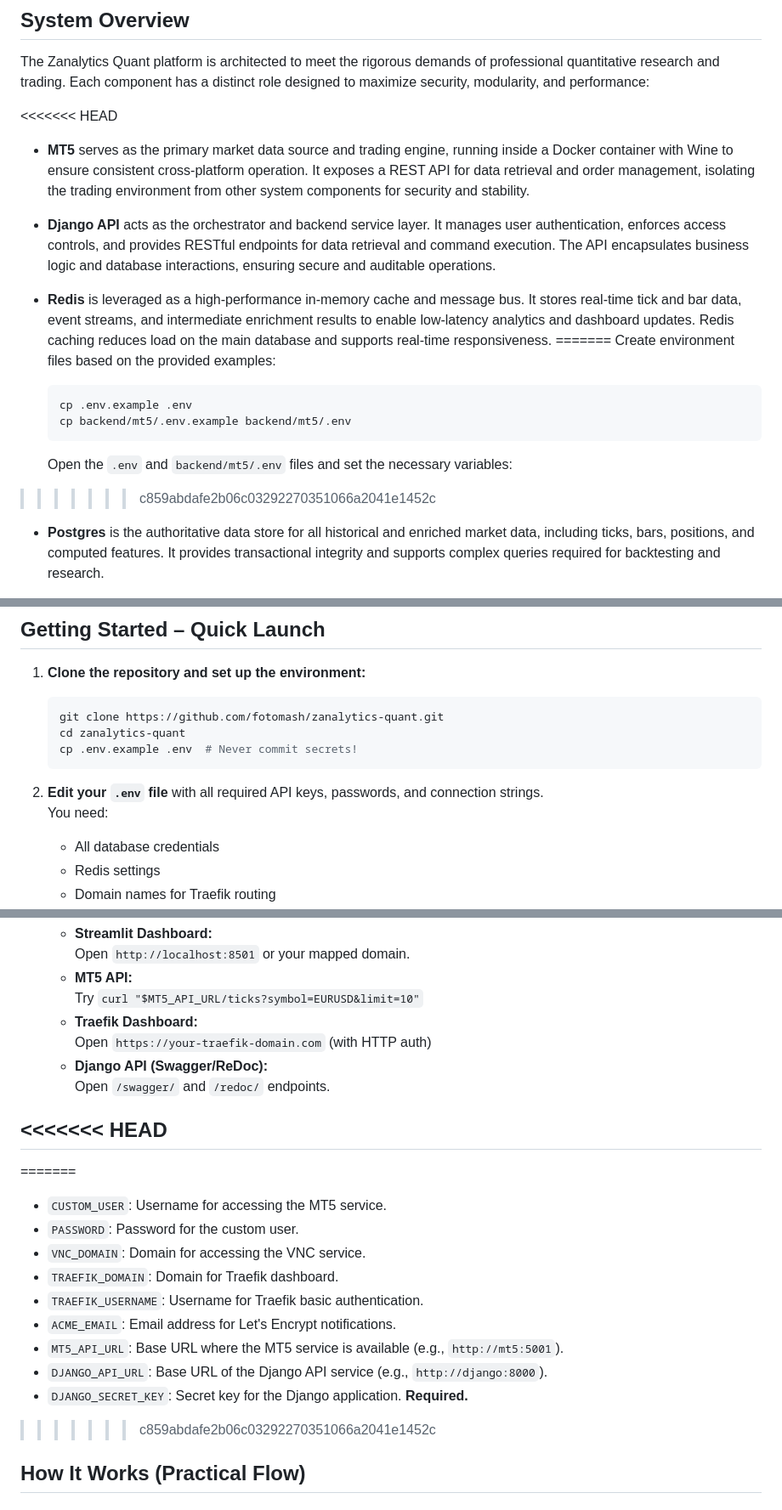
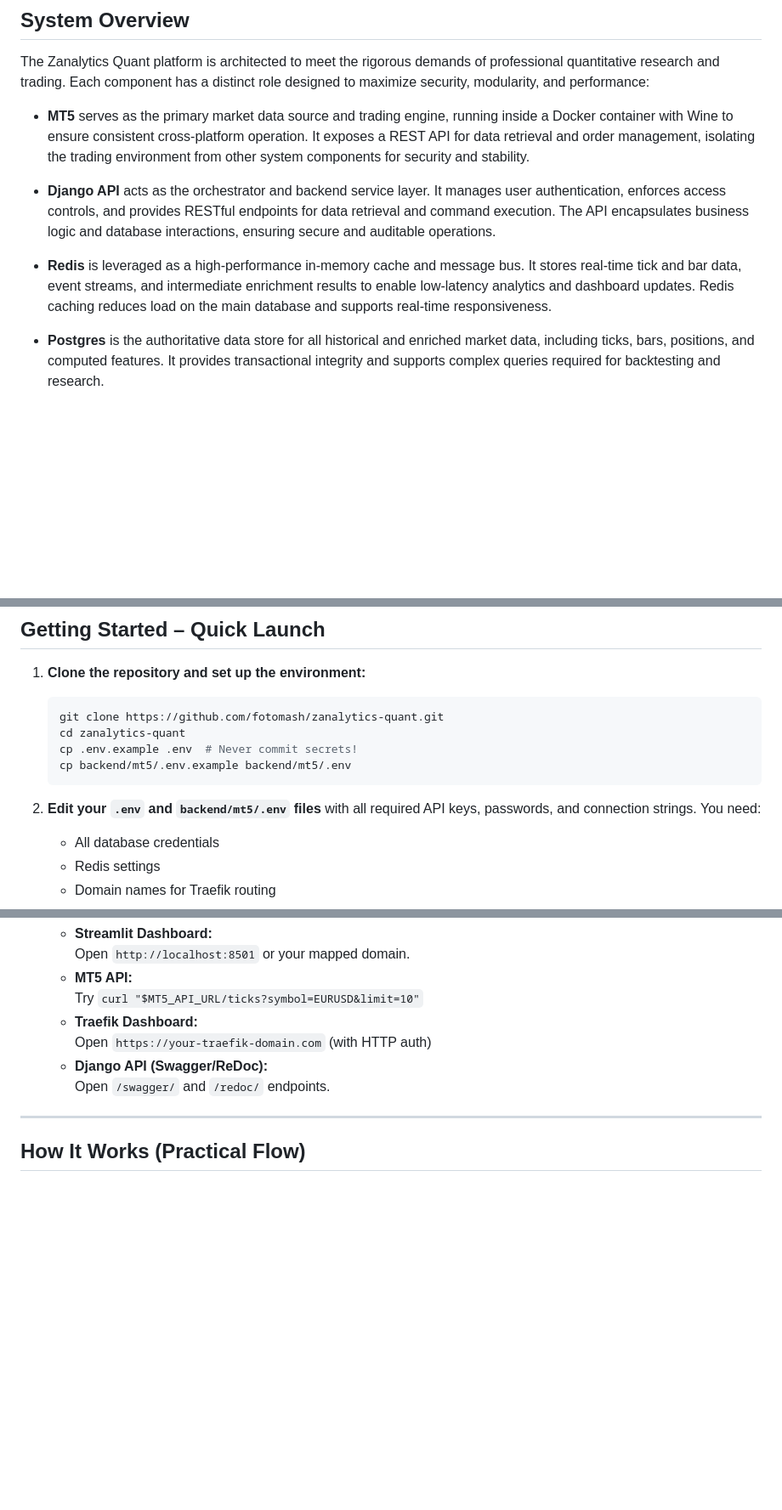
Before and after one commit to fotomash/zanalytics-quant, a Markdown page: README.md, 3 parts joined by grey strips. Shown at 85% size. GitHub-like rendering; blank space fills up the shorter version.

Commit message:
Clean README merge markers

````diff
--- a/README.md
+++ b/README.md
@@ -65,22 +65,11 @@ graph LR
 
 The Zanalytics Quant platform is architected to meet the rigorous demands of professional quantitative research and trading. Each component has a distinct role designed to maximize security, modularity, and performance:
 
-<<<<<<< HEAD
 - **MT5** serves as the primary market data source and trading engine, running inside a Docker container with Wine to ensure consistent cross-platform operation. It exposes a REST API for data retrieval and order management, isolating the trading environment from other system components for security and stability.
 
 - **Django API** acts as the orchestrator and backend service layer. It manages user authentication, enforces access controls, and provides RESTful endpoints for data retrieval and command execution. The API encapsulates business logic and database interactions, ensuring secure and auditable operations.
 
 - **Redis** is leveraged as a high-performance in-memory cache and message bus. It stores real-time tick and bar data, event streams, and intermediate enrichment results to enable low-latency analytics and dashboard updates. Redis caching reduces load on the main database and supports real-time responsiveness.
-=======
-   Create environment files based on the provided examples:
-
-   ```bash
-   cp .env.example .env
-   cp backend/mt5/.env.example backend/mt5/.env
-   ```
-
-   Open the `.env` and `backend/mt5/.env` files and set the necessary variables:
->>>>>>> c859abdafe2b06c03292270351066a2041e1452c
 
 - **Postgres** is the authoritative data store for all historical and enriched market data, including ticks, bars, positions, and computed features. It provides transactional integrity and supports complex queries required for backtesting and research.
 
@@ -99,9 +88,10 @@ This modular design facilitates secure separation of concerns, easy extensibilit
     git clone https://github.com/fotomash/zanalytics-quant.git
     cd zanalytics-quant
     cp .env.example .env  # Never commit secrets!
+    cp backend/mt5/.env.example backend/mt5/.env
     ```
 
-2. **Edit your `.env` file** with all required API keys, passwords, and connection strings.
+2. **Edit your `.env` and `backend/mt5/.env` files** with all required API keys, passwords, and connection strings.
    You need:
     - All database credentials
     - Redis settings
@@ -131,19 +121,7 @@ This modular design facilitates secure separation of concerns, easy extensibilit
     - **Django API (Swagger/ReDoc):**
       Open `/swagger/` and `/redoc/` endpoints.
 
-<<<<<<< HEAD
 ---
-=======
-- `CUSTOM_USER`: Username for accessing the MT5 service.
-- `PASSWORD`: Password for the custom user.
-- `VNC_DOMAIN`: Domain for accessing the VNC service.
-- `TRAEFIK_DOMAIN`: Domain for Traefik dashboard.
-- `TRAEFIK_USERNAME`: Username for Traefik basic authentication.
-- `ACME_EMAIL`: Email address for Let's Encrypt notifications.
-- `MT5_API_URL`: Base URL where the MT5 service is available (e.g., `http://mt5:5001`).
-- `DJANGO_API_URL`: Base URL of the Django API service (e.g., `http://django:8000`).
-- `DJANGO_SECRET_KEY`: Secret key for the Django application. **Required.**
->>>>>>> c859abdafe2b06c03292270351066a2041e1452c
 
 ## How It Works (Practical Flow)
 
````
